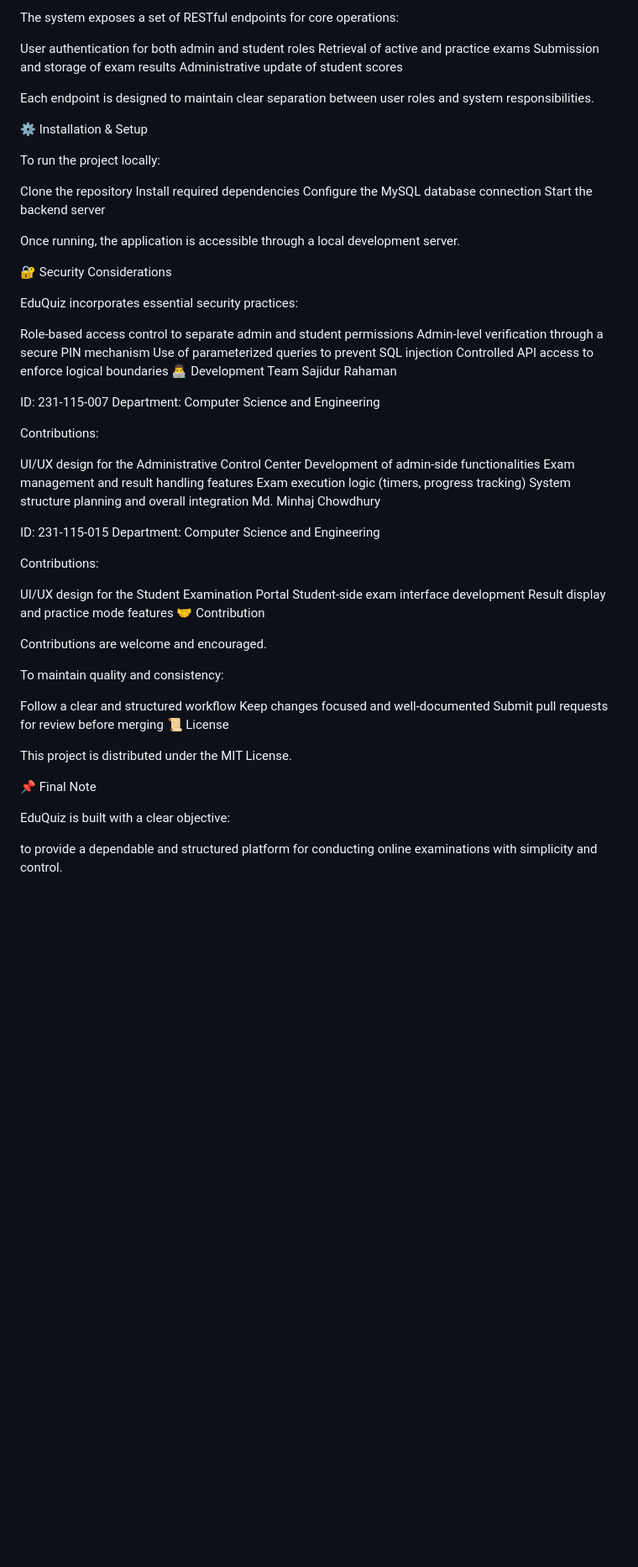
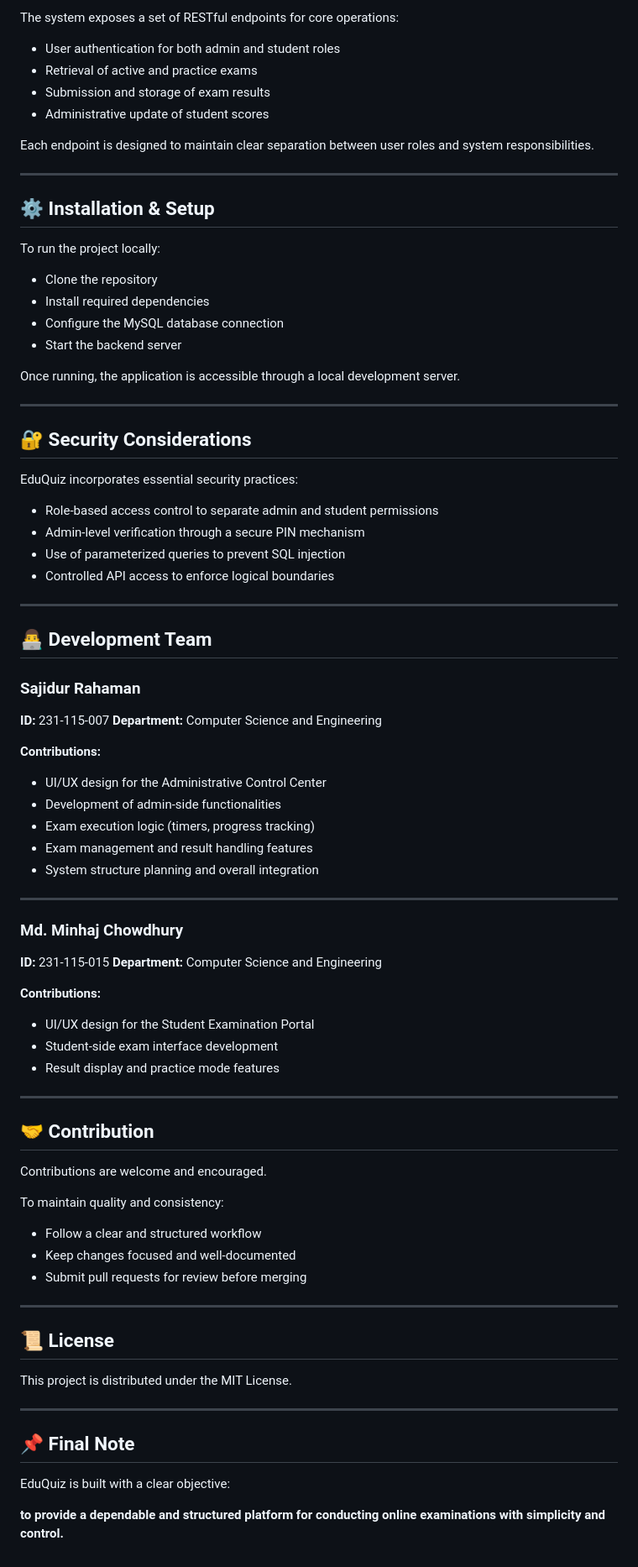
Before and after one commit to bdsajidursr/Online-Examination-System, a Markdown page: README.md, the part around one of its changes. Shown at 84% size. Rendered like a GitHub page; blank space fills up the shorter version.

```diff
--- a/README.md
+++ b/README.md
@@ -59,70 +81,89 @@ Supporting modules for exam handling and analytics
 
 The system exposes a set of RESTful endpoints for core operations:
 
-User authentication for both admin and student roles
-Retrieval of active and practice exams
-Submission and storage of exam results
-Administrative update of student scores
+* User authentication for both admin and student roles
+* Retrieval of active and practice exams
+* Submission and storage of exam results
+* Administrative update of student scores
 
 Each endpoint is designed to maintain clear separation between user roles and system responsibilities.
 
-⚙️ Installation & Setup
+---
+
+## ⚙️ Installation & Setup
 
 To run the project locally:
 
-Clone the repository
-Install required dependencies
-Configure the MySQL database connection
-Start the backend server
+* Clone the repository
+* Install required dependencies
+* Configure the MySQL database connection
+* Start the backend server
 
 Once running, the application is accessible through a local development server.
 
-🔐 Security Considerations
+---
+
+## 🔐 Security Considerations
 
 EduQuiz incorporates essential security practices:
 
-Role-based access control to separate admin and student permissions
-Admin-level verification through a secure PIN mechanism
-Use of parameterized queries to prevent SQL injection
-Controlled API access to enforce logical boundaries
-👨‍💻 Development Team
-Sajidur Rahaman
+* Role-based access control to separate admin and student permissions
+* Admin-level verification through a secure PIN mechanism
+* Use of parameterized queries to prevent SQL injection
+* Controlled API access to enforce logical boundaries
 
-ID: 231-115-007
-Department: Computer Science and Engineering
+---
 
-Contributions:
+## 👨‍💻 Development Team
 
-UI/UX design for the Administrative Control Center
-Development of admin-side functionalities
-Exam management and result handling features
-Exam execution logic (timers, progress tracking)
-System structure planning and overall integration
-Md. Minhaj Chowdhury
+### **Sajidur Rahaman**
 
-ID: 231-115-015
-Department: Computer Science and Engineering
+**ID:** 231-115-007
+**Department:** Computer Science and Engineering
 
-Contributions:
+**Contributions:**
 
-UI/UX design for the Student Examination Portal
-Student-side exam interface development
-Result display and practice mode features
-🤝 Contribution
+* UI/UX design for the Administrative Control Center
+* Development of admin-side functionalities
+* Exam execution logic (timers, progress tracking)
+* Exam management and result handling features
+* System structure planning and overall integration
+
+---
+
+### **Md. Minhaj Chowdhury**
+
+**ID:** 231-115-015
+**Department:** Computer Science and Engineering
+
+**Contributions:**
+
+* UI/UX design for the Student Examination Portal
+* Student-side exam interface development
+* Result display and practice mode features
+
+---
+
+## 🤝 Contribution
 
 Contributions are welcome and encouraged.
 
 To maintain quality and consistency:
 
-Follow a clear and structured workflow
-Keep changes focused and well-documented
-Submit pull requests for review before merging
-📜 License
+* Follow a clear and structured workflow
+* Keep changes focused and well-documented
+* Submit pull requests for review before merging
+
+---
+
+## 📜 License
 
 This project is distributed under the MIT License.
 
-📌 Final Note
+---
+
+## 📌 Final Note
 
 EduQuiz is built with a clear objective:
 
-to provide a dependable and structured platform for conducting online examinations with simplicity and control.
+**to provide a dependable and structured platform for conducting online examinations with simplicity and control.**
```
Also changed, not shown: other parts of README.md (+57 -35 lines).
